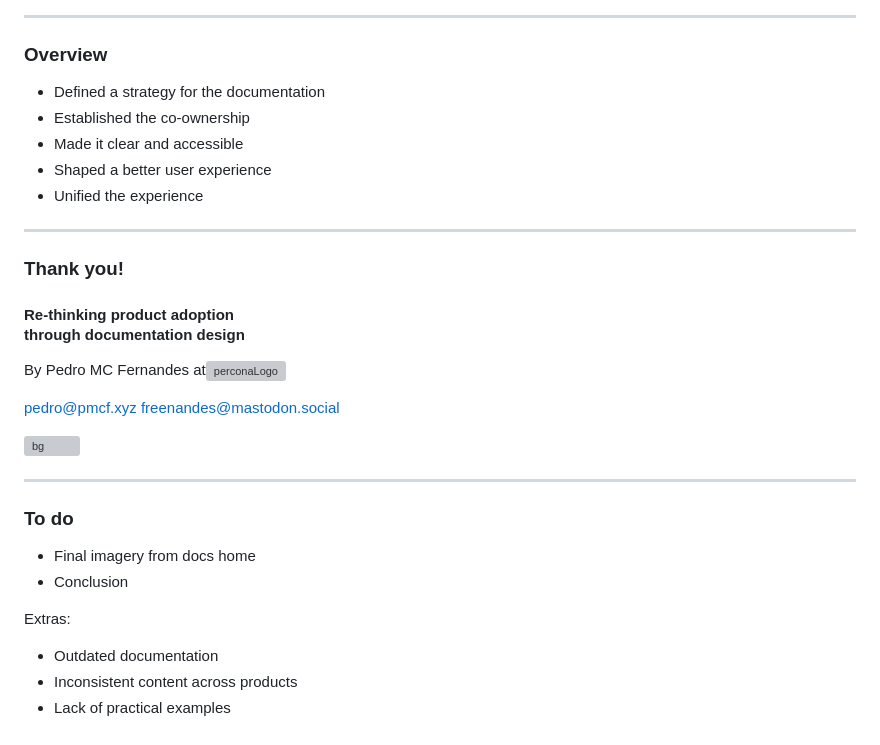
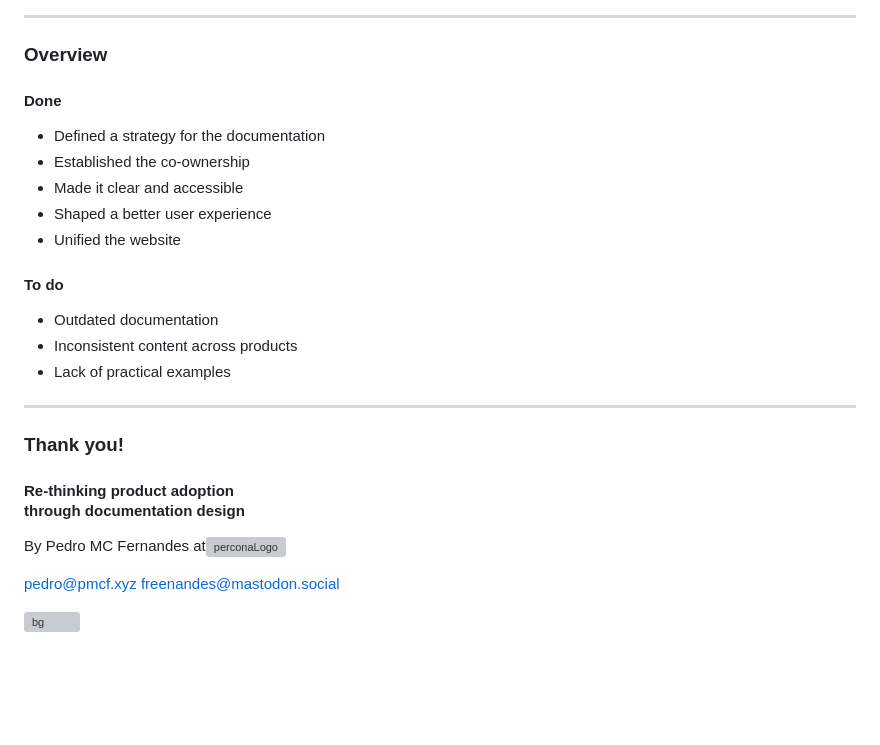
Before and after one commit to freenandes/prez, a Markdown page: list/docs_design.md, the part around the change. Rendered like a GitHub page; blank space fills up the shorter version; grey boxes are pictures that could not be loaded.

Commit message:
Feb 29, 2024, 10:04 AM

```diff
--- a/list/docs_design.md
+++ b/list/docs_design.md
@@ -725,11 +725,19 @@ This would boost the aesthetic-usability effect by making users perceive our doc
 
 ### Overview
 
+#### Done
+
 - Defined a strategy for the documentation
 - Established the co-ownership
 - Made it clear and accessible
 - Shaped a better user experience
-- Unified the experience
+- Unified the website
+
+#### To do
+
+- Outdated documentation
+- Inconsistent content across products
+- Lack of practical examples
 
 <!--
 _class: v-align content-flush-top
@@ -785,19 +793,3 @@ _class: v-align h-align
     margin-left: 4px;
   }
 </style>
-
----
-
-### To do
-
-- Final imagery from docs home
-- Conclusion
-
-Extras:
-- Outdated documentation
-- Inconsistent content across products
-- Lack of practical examples
-
-<!--
-_class: v-align
--->
```
